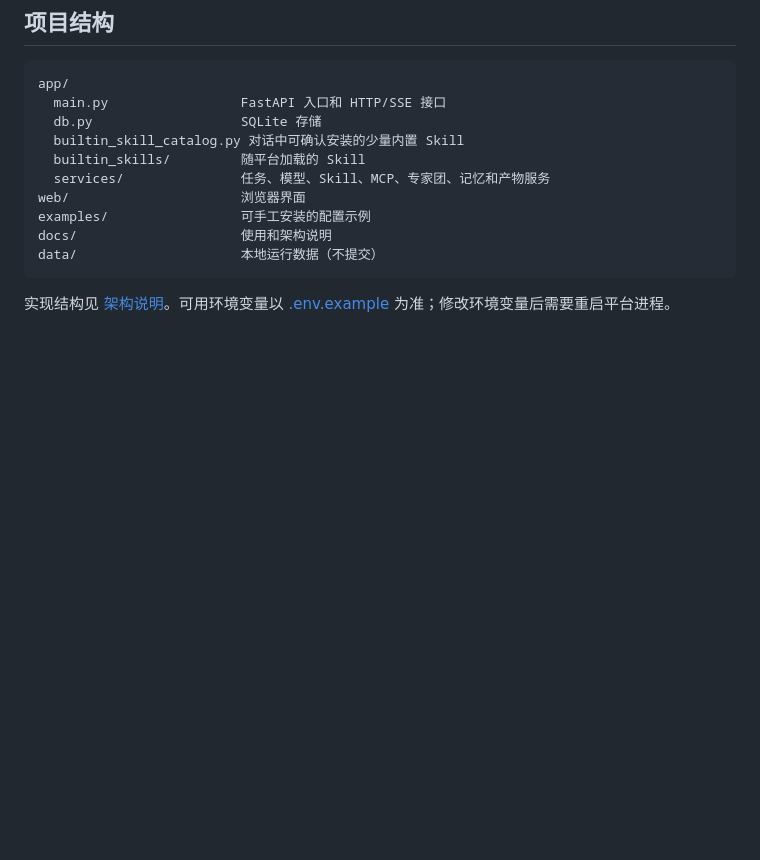
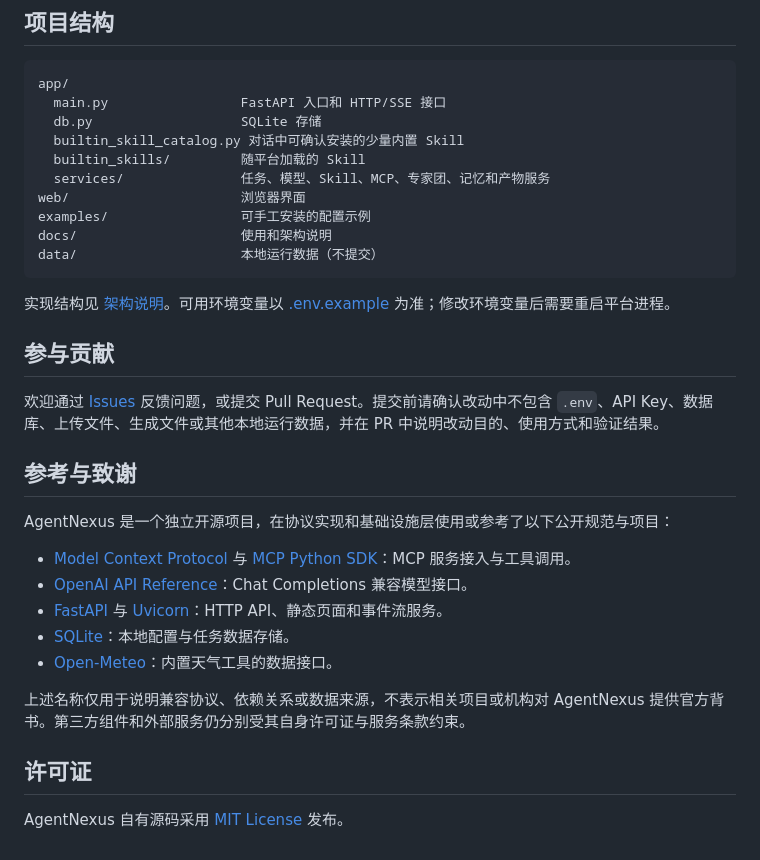
Before and after one commit to YangFW/AgentNexus, a Markdown page: README.md, the part around the change. GitHub-like rendering; blank space fills up the shorter version.

Commit message:
Document references and contribution guidelines

````diff
--- a/README.md
+++ b/README.md
@@ -147,3 +147,23 @@ data/                     本地运行数据（不提交）
 ```
 
 实现结构见 [架构说明](docs/ARCHITECTURE.md)。可用环境变量以 [.env.example](.env.example) 为准；修改环境变量后需要重启平台进程。
+
+## 参与贡献
+
+欢迎通过 [Issues](https://github.com/YangFW/AgentNexus/issues) 反馈问题，或提交 Pull Request。提交前请确认改动中不包含 `.env`、API Key、数据库、上传文件、生成文件或其他本地运行数据，并在 PR 中说明改动目的、使用方式和验证结果。
+
+## 参考与致谢
+
+AgentNexus 是一个独立开源项目，在协议实现和基础设施层使用或参考了以下公开规范与项目：
+
+- [Model Context Protocol](https://modelcontextprotocol.io/specification/latest) 与 [MCP Python SDK](https://github.com/modelcontextprotocol/python-sdk)：MCP 服务接入与工具调用。
+- [OpenAI API Reference](https://developers.openai.com/api/reference/resources/chat/subresources/completions/methods/create)：Chat Completions 兼容模型接口。
+- [FastAPI](https://fastapi.tiangolo.com/) 与 [Uvicorn](https://www.uvicorn.org/)：HTTP API、静态页面和事件流服务。
+- [SQLite](https://www.sqlite.org/docs.html)：本地配置与任务数据存储。
+- [Open-Meteo](https://open-meteo.com/en/docs)：内置天气工具的数据接口。
+
+上述名称仅用于说明兼容协议、依赖关系或数据来源，不表示相关项目或机构对 AgentNexus 提供官方背书。第三方组件和外部服务仍分别受其自身许可证与服务条款约束。
+
+## 许可证
+
+AgentNexus 自有源码采用 [MIT License](LICENSE) 发布。
````
